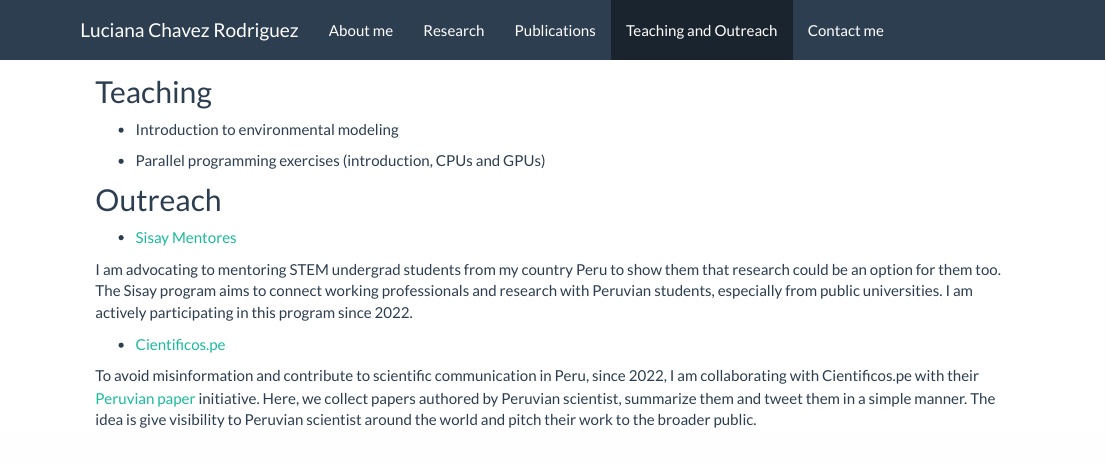
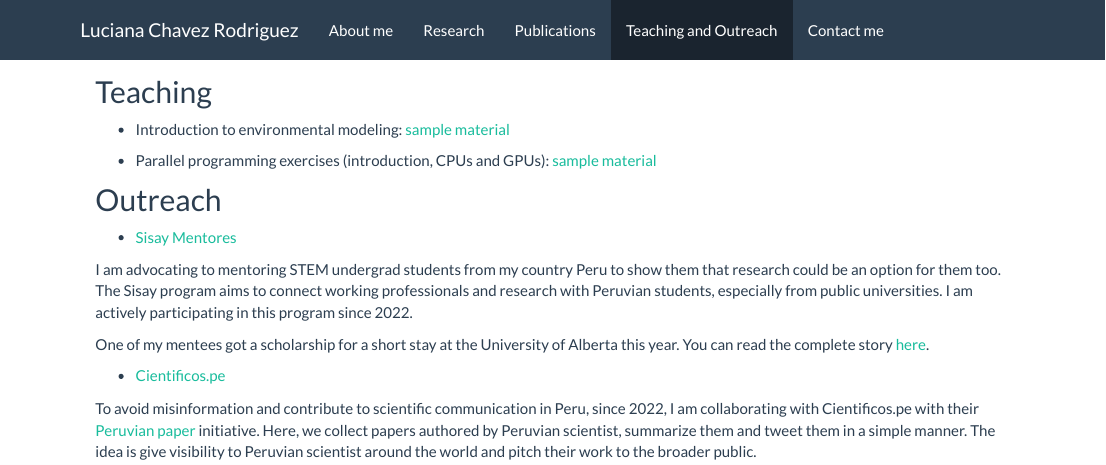
Before and after one commit to Luciana-cloud/Luciana-cloud.github.io, an R Markdown document (teach_out.Rmd): the page in a window 1100 px wide, from its top. The pictures show the output file teach_out.html that the author committed with the source, opened offline; library style sheets and scripts come from the installed R packages.

Commit message:
minor changes

```diff
--- a/teach_out.Rmd
+++ b/teach_out.Rmd
@@ -1,9 +1,9 @@
 
 ## Teaching
 
-- Introduction to environmental modeling
+- Introduction to environmental modeling: [sample material](https://github.com/Luciana-cloud/kinetic_modeling)
 
-- Parallel programming exercises (introduction, CPUs and GPUs)
+- Parallel programming exercises (introduction, CPUs and GPUs): [sample material](https://github.com/orgs/CPAR-INICTEL/repositories)
 
 ## Outreach
 
@@ -11,6 +11,8 @@
 
 I am advocating to mentoring STEM undergrad students from my country Peru to show them that research could be an option for them too. The Sisay program aims to connect working professionals and research with Peruvian students, especially from public universities. I am actively participating in this program since 2022.
 
+One of my mentees got a scholarship for a short stay at the University of Alberta this year. You can read the complete story [here](http://sisay-mentores.org/he-tenido-un-guia-confiable-en-cada-paso-del-camino/).
+
 - [Cientificos.pe](https://www.cientificos.pe/)
 
 To avoid misinformation and contribute to scientific communication in Peru, since 2022, I am collaborating with Cientificos.pe with their [Peruvian paper](https://www.cientificos.pe/?page_id=6193) initiative. Here, we collect papers authored by Peruvian scientist, summarize them and tweet them in a simple manner. The idea is give visibility to Peruvian scientist around the world and pitch their work to the broader public.
```
Also changed, not shown: index.Rmd (+1 -1 lines), publications.Rmd (+8 -0 lines), Curriculum_vitae.1.pdf (added), Curriculum_vitae.pdf, index.html, publications.html, teach_out.html, 1 other file.
